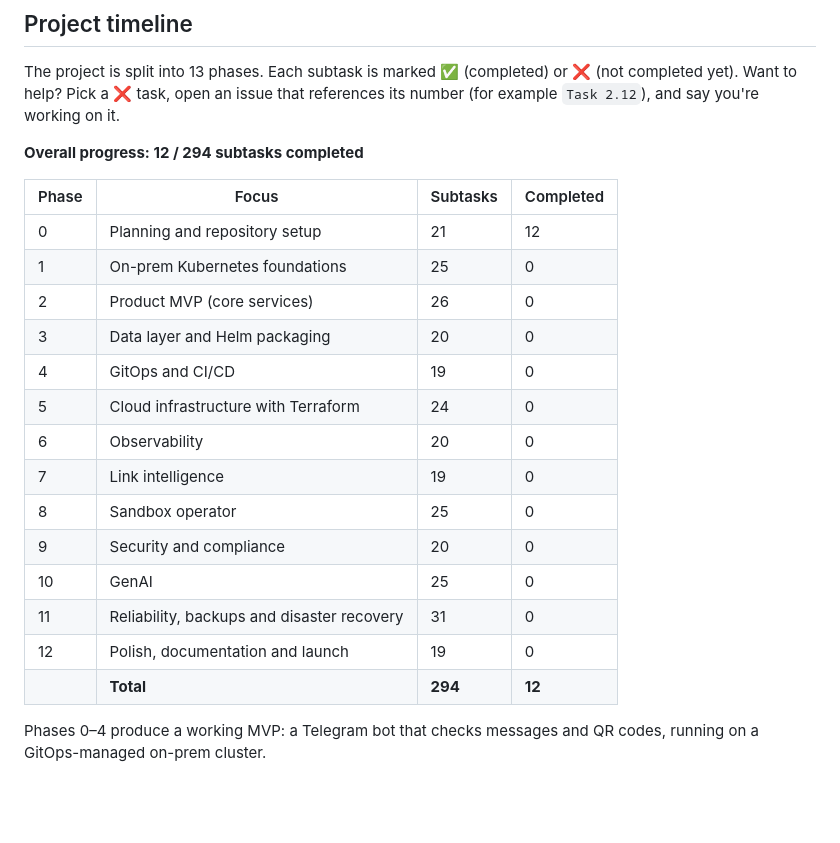
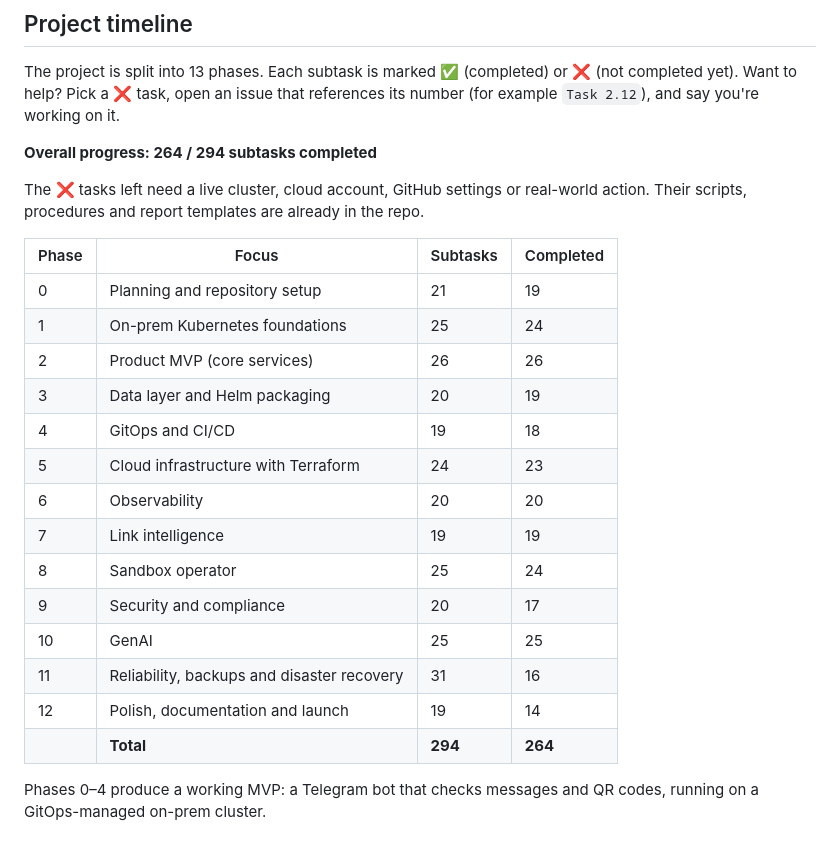
Before and after one commit to guru-bharadwaj20/Satark, a Markdown page: CONTRIBUTING.md, the part around one of its changes. GitHub-like rendering; blank space fills up the shorter version.

Commit message:
docs: update project timeline progress to 264 of 294 subtasks

```diff
--- a/CONTRIBUTING.md
+++ b/CONTRIBUTING.md
@@ -102,24 +102,26 @@ Be respectful and constructive. Critique ideas, not people. Harassment or discri
 
 The project is split into 13 phases. Each subtask is marked ✅ (completed) or ❌ (not completed yet). Want to help? Pick a ❌ task, open an issue that references its number (for example `Task 2.12`), and say you're working on it.
 
-**Overall progress: 12 / 294 subtasks completed**
+**Overall progress: 264 / 294 subtasks completed**
+
+The ❌ tasks left need a live cluster, cloud account, GitHub settings or real-world action. Their scripts, procedures and report templates are already in the repo.
 
 | Phase | Focus | Subtasks | Completed |
 |---|---|---|---|
-| 0 | Planning and repository setup | 21 | 12 |
-| 1 | On-prem Kubernetes foundations | 25 | 0 |
-| 2 | Product MVP (core services) | 26 | 0 |
-| 3 | Data layer and Helm packaging | 20 | 0 |
-| 4 | GitOps and CI/CD | 19 | 0 |
-| 5 | Cloud infrastructure with Terraform | 24 | 0 |
-| 6 | Observability | 20 | 0 |
-| 7 | Link intelligence | 19 | 0 |
-| 8 | Sandbox operator | 25 | 0 |
-| 9 | Security and compliance | 20 | 0 |
-| 10 | GenAI | 25 | 0 |
-| 11 | Reliability, backups and disaster recovery | 31 | 0 |
-| 12 | Polish, documentation and launch | 19 | 0 |
-| | **Total** | **294** | **12** |
+| 0 | Planning and repository setup | 21 | 19 |
+| 1 | On-prem Kubernetes foundations | 25 | 24 |
+| 2 | Product MVP (core services) | 26 | 26 |
+| 3 | Data layer and Helm packaging | 20 | 19 |
+| 4 | GitOps and CI/CD | 19 | 18 |
+| 5 | Cloud infrastructure with Terraform | 24 | 23 |
+| 6 | Observability | 20 | 20 |
+| 7 | Link intelligence | 19 | 19 |
+| 8 | Sandbox operator | 25 | 24 |
+| 9 | Security and compliance | 20 | 17 |
+| 10 | GenAI | 25 | 25 |
+| 11 | Reliability, backups and disaster recovery | 31 | 16 |
+| 12 | Polish, documentation and launch | 19 | 14 |
+| | **Total** | **294** | **264** |
 
 Phases 0–4 produce a working MVP: a Telegram bot that checks messages and QR codes, running on a GitOps-managed on-prem cluster.
 
```
Also changed, not shown: other parts of CONTRIBUTING.md (+252 -252 lines).
